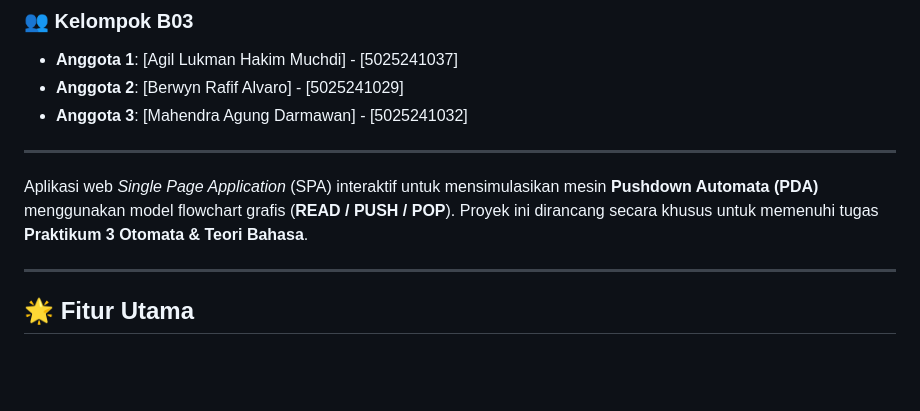
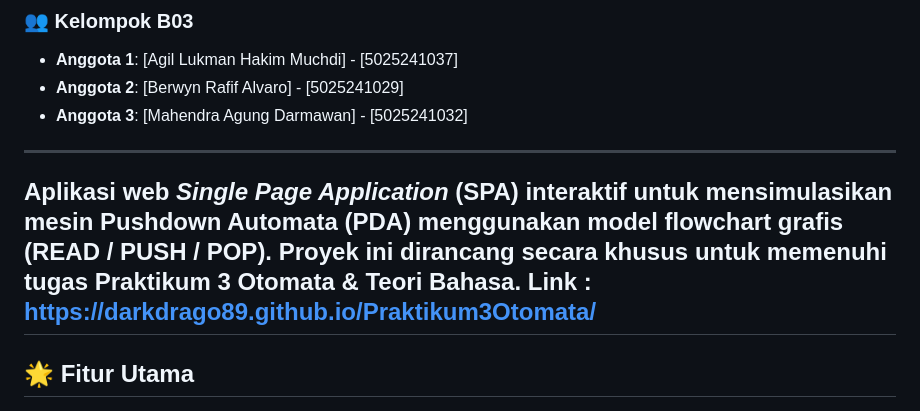
Before and after one commit to DarkDrago89/Praktikum3Otomata, a Markdown page: README.md, the part around the change. Drawn GitHub-style; blank space fills up the shorter version.

```diff
--- a/README.md
+++ b/README.md
@@ -8,7 +8,7 @@
 ---
 
 Aplikasi web *Single Page Application* (SPA) interaktif untuk mensimulasikan mesin **Pushdown Automata (PDA)** menggunakan model flowchart grafis (**READ / PUSH / POP**). Proyek ini dirancang secara khusus untuk memenuhi tugas **Praktikum 3 Otomata & Teori Bahasa**.
-
+Link : [https://darkdrago89.github.io/Praktikum3Otomata/](https://darkdrago89.github.io/Praktikum3Otomata/)
 ---
 
 ## 🌟 Fitur Utama
```
